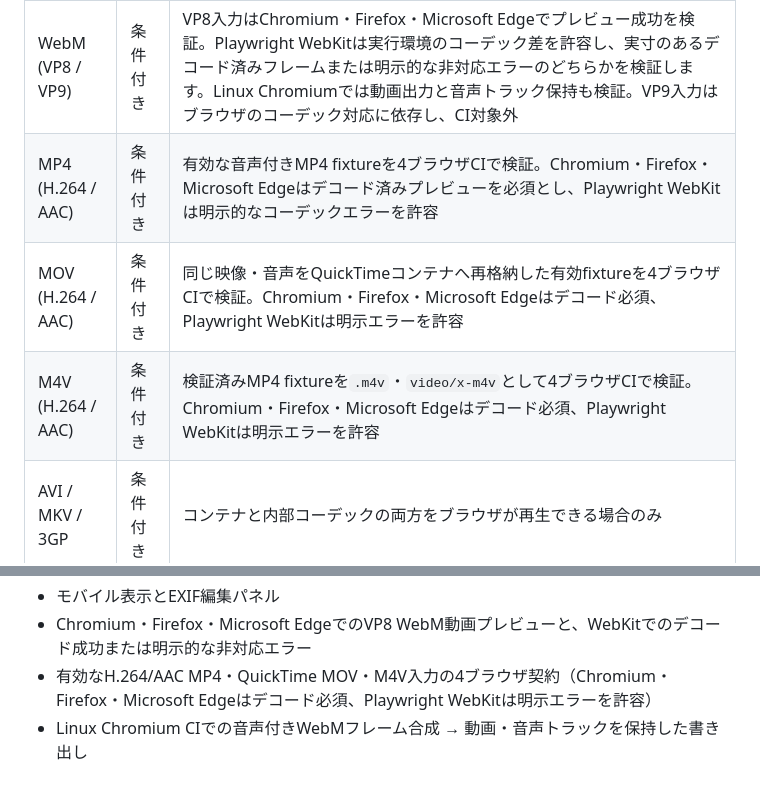
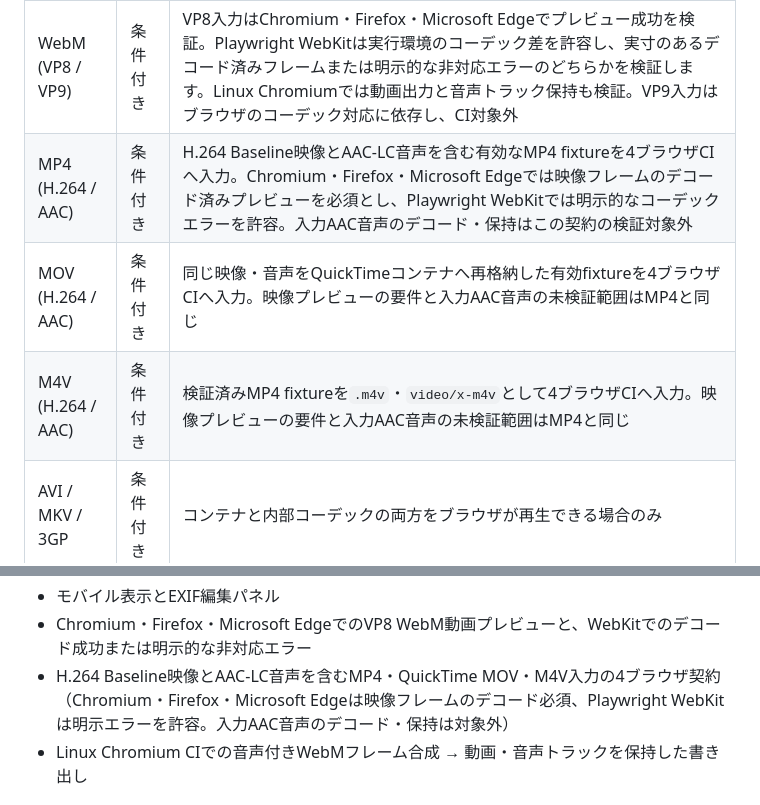
Before and after one commit to lingmulongtai/InstaFrame, a Markdown page: README.md, 2 parts joined by grey strips. Drawn GitHub-style.

Commit message:
docs: align codec claims with browser evidence

```diff
--- a/README.md
+++ b/README.md
@@ -46,9 +46,9 @@
 | WebP | 標準対応 | Chromium・Firefox・WebKit・Microsoft Edgeで実WebP入力のデコード、プレビュー、RIFF/WebP署名の出力を自動検証 |
 | HEIC / HEIF | 条件付き | Safariなどネイティブ対応ブラウザのみ。未対応・破損時の明示エラーは検証済みだが、有効なHEICの成功経路はCI対象外 |
 | WebM (VP8 / VP9) | 条件付き | VP8入力はChromium・Firefox・Microsoft Edgeでプレビュー成功を検証。Playwright WebKitは実行環境のコーデック差を許容し、実寸のあるデコード済みフレームまたは明示的な非対応エラーのどちらかを検証します。Linux Chromiumでは動画出力と音声トラック保持も検証。VP9入力はブラウザのコーデック対応に依存し、CI対象外 |
-| MP4 (H.264 / AAC) | 条件付き | 有効な音声付きMP4 fixtureを4ブラウザCIで検証。Chromium・Firefox・Microsoft Edgeはデコード済みプレビューを必須とし、Playwright WebKitは明示的なコーデックエラーを許容 |
-| MOV (H.264 / AAC) | 条件付き | 同じ映像・音声をQuickTimeコンテナへ再格納した有効fixtureを4ブラウザCIで検証。Chromium・Firefox・Microsoft Edgeはデコード必須、Playwright WebKitは明示エラーを許容 |
-| M4V (H.264 / AAC) | 条件付き | 検証済みMP4 fixtureを`.m4v`・`video/x-m4v`として4ブラウザCIで検証。Chromium・Firefox・Microsoft Edgeはデコード必須、Playwright WebKitは明示エラーを許容 |
+| MP4 (H.264 / AAC) | 条件付き | H.264 Baseline映像とAAC-LC音声を含む有効なMP4 fixtureを4ブラウザCIへ入力。Chromium・Firefox・Microsoft Edgeでは映像フレームのデコード済みプレビューを必須とし、Playwright WebKitでは明示的なコーデックエラーを許容。入力AAC音声のデコード・保持はこの契約の検証対象外 |
+| MOV (H.264 / AAC) | 条件付き | 同じ映像・音声をQuickTimeコンテナへ再格納した有効fixtureを4ブラウザCIへ入力。映像プレビューの要件と入力AAC音声の未検証範囲はMP4と同じ |
+| M4V (H.264 / AAC) | 条件付き | 検証済みMP4 fixtureを`.m4v`・`video/x-m4v`として4ブラウザCIへ入力。映像プレビューの要件と入力AAC音声の未検証範囲はMP4と同じ |
 | AVI / MKV / 3GP | 条件付き | コンテナと内部コーデックの両方をブラウザが再生できる場合のみ |
 
 表はファイル選択画面で案内する主要形式です。ドラッグ＆ドロップでは、このほかの`image/*`・`video/*`もブラウザがネイティブデコードできる場合に利用できます。未対応ファイルを選択した場合は、処理を黙って失敗させず、デコードできないことを画面に表示します。
@@ -150,7 +150,7 @@ npm.cmd test
 - 同意後の地図UIが自己ホストLeafletを読み、Leaflet CDNへ接続しないこと
 - モバイル表示とEXIF編集パネル
 - Chromium・Firefox・Microsoft EdgeでのVP8 WebM動画プレビューと、WebKitでのデコード成功または明示的な非対応エラー
-- 有効なH.264/AAC MP4・QuickTime MOV・M4V入力の4ブラウザ契約（Chromium・Firefox・Microsoft Edgeはデコード必須、Playwright WebKitは明示エラーを許容）
+- H.264 Baseline映像とAAC-LC音声を含むMP4・QuickTime MOV・M4V入力の4ブラウザ契約（Chromium・Firefox・Microsoft Edgeは映像フレームのデコード必須、Playwright WebKitは明示エラーを許容。入力AAC音声のデコード・保持は対象外）
 - Linux Chromium CIでの音声付きWebMフレーム合成 → 動画・音声トラックを保持した書き出し
 
 ## デプロイ
```
Also changed, not shown: 1 other file.
